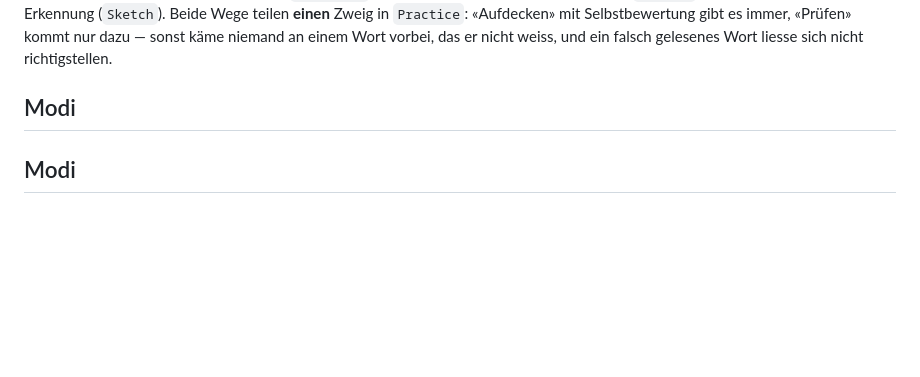
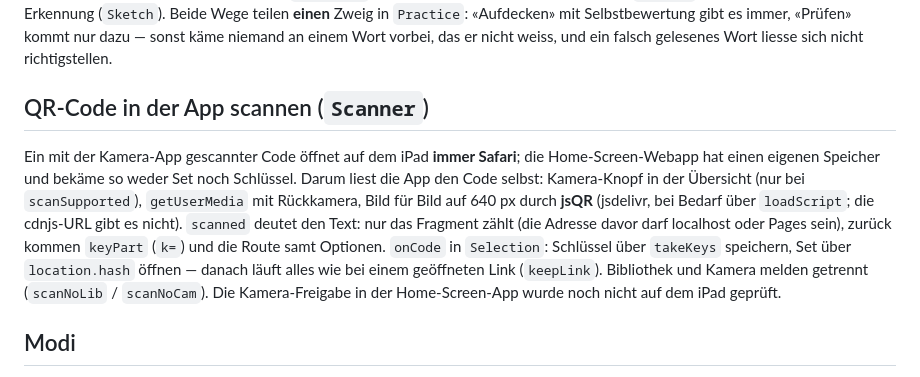
Before and after one commit to Manuel-Benz/MyVoci, a Markdown page: CLAUDE.md, the part around the change. GitHub-like rendering; blank space fills up the shorter version.

Commit message:
CLAUDE.md/PLAN.md: Scanner festhalten, doppelte Überschrift weg
Co-Authored-By: Claude Fable 5.1 <noreply@anthropic.com>

```diff
--- a/CLAUDE.md
+++ b/CLAUDE.md
@@ -98,7 +98,21 @@ ohne Erkennung (`Sketch`). Beide Wege teilen **einen** Zweig in `Practice`:
 käme niemand an einem Wort vorbei, das er nicht weiss, und ein falsch gelesenes
 Wort liesse sich nicht richtigstellen.
 
-## Modi
+## QR-Code in der App scannen (`Scanner`)
+
+Ein mit der Kamera-App gescannter Code öffnet auf dem iPad **immer Safari**;
+die Home-Screen-Webapp hat einen eigenen Speicher und bekäme so weder Set noch
+Schlüssel. Darum liest die App den Code selbst: Kamera-Knopf in der Übersicht
+(nur bei `scanSupported`), `getUserMedia` mit Rückkamera, Bild für Bild auf
+640 px durch **jsQR** (jsdelivr, bei Bedarf über `loadScript`; die cdnjs-URL
+gibt es nicht). `scanned` deutet den Text: nur das Fragment zählt (die Adresse
+davor darf localhost oder Pages sein), zurück kommen `keyPart` (`k=`) und die
+Route samt Optionen. `onCode` in `Selection`: Schlüssel über `takeKeys`
+speichern, Set über `location.hash` öffnen — danach läuft alles wie bei einem
+geöffneten Link (`keepLink`). Bibliothek und Kamera melden getrennt
+(`scanNoLib` / `scanNoCam`). Die Kamera-Freigabe in der Home-Screen-App wurde
+noch nicht auf dem iPad geprüft.
+
 ## Modi
 
 `MODES` = write, pen, cards, choice, match, gap, listen, speak, scramble.
```
Also changed, not shown: PLAN.md (+8 -0 lines).
